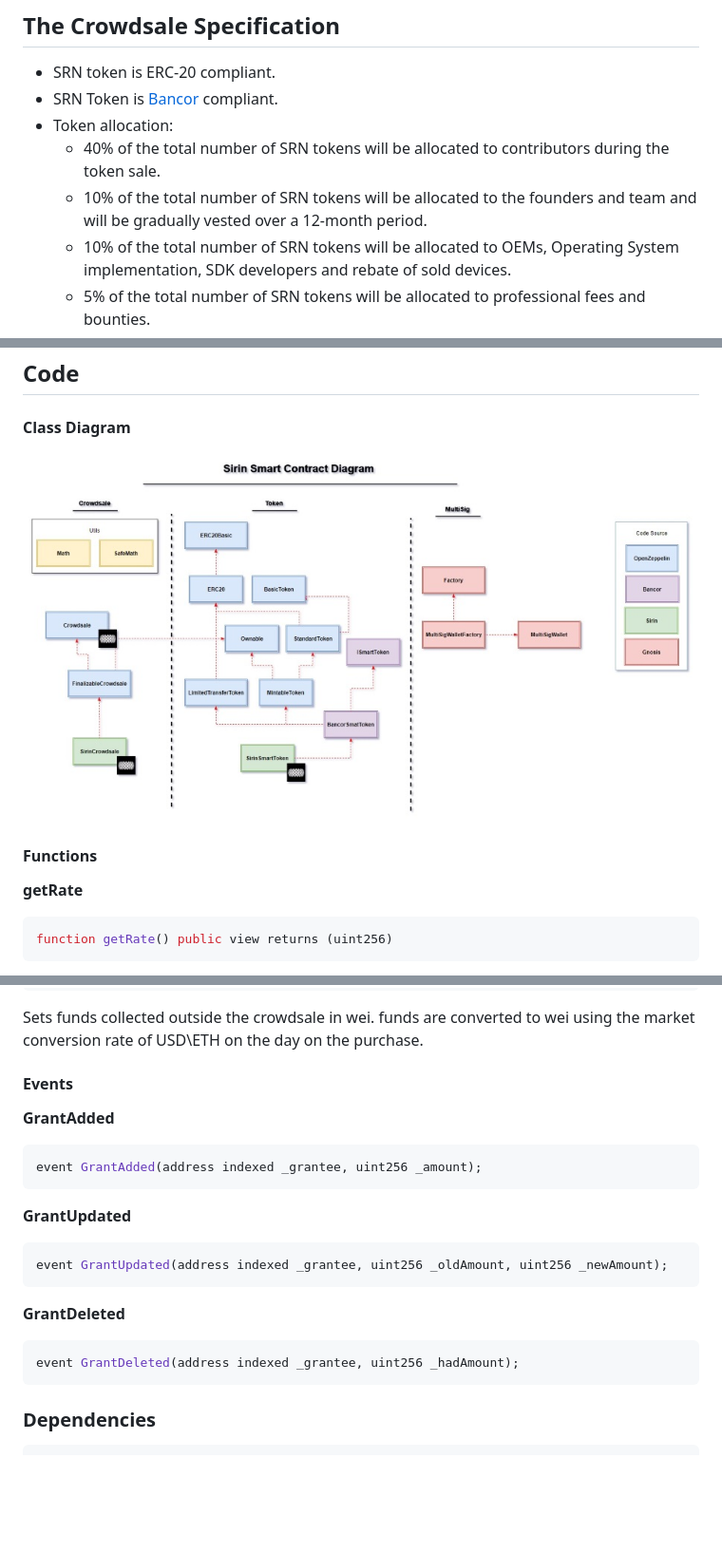
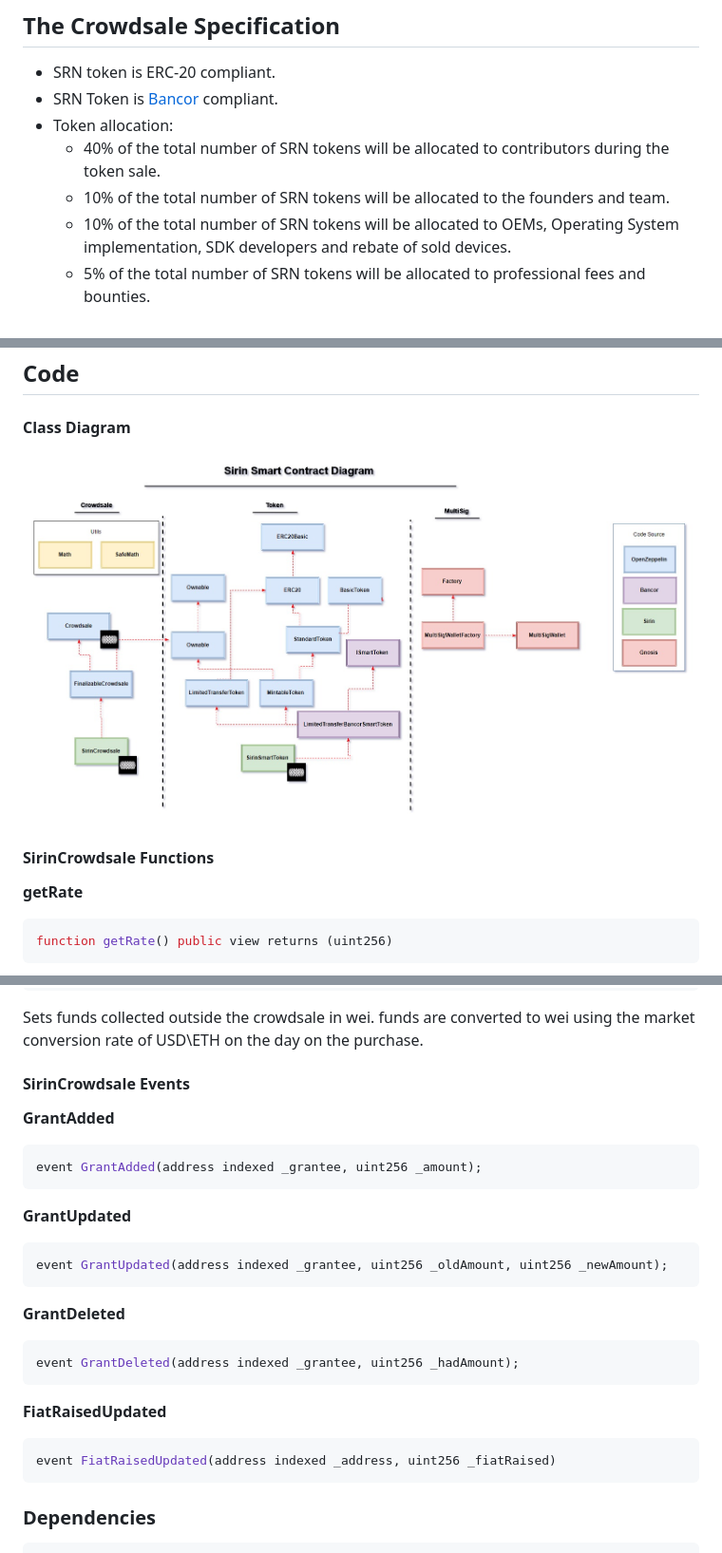
Before and after one commit to sirin-labs/crowdsale-smart-contract, a Markdown page: README.md, 3 parts joined by grey strips. Shown: that part at 95% size. GitHub-like rendering; pictures changed too: images/SirinCrowdSale.jpg; blank space fills up the shorter version.

````diff
--- a/README.md
+++ b/README.md
@@ -18,7 +18,7 @@ Please see the [contracts/](contracts) directory.
 *	SRN Token is [Bancor][bancor] compliant.
 *	Token allocation:
 	* 40% of the total number of SRN tokens will be allocated to contributors during the token sale.
-	* 10% of the total number of SRN tokens will be allocated to the founders and team and will be gradually vested over a 12-month period.
+	* 10% of the total number of SRN tokens will be allocated to the founders and team.
 	* 10% of the total number of SRN tokens will be allocated to OEMs, Operating System implementation, SDK developers and rebate of sold devices.
 	* 5% of the total number of SRN tokens will be allocated to professional fees and bounties.
 	* 35% of the total number of SRN tokens will be allocated to SIRIN LABS, to be used for future strategic plans and to develop the SIRIN LABS' ecosystem.
@@ -56,7 +56,7 @@ Please see the [contracts/](contracts) directory.
 ![Class Diagram](images/SirinCrowdSale.jpg)
 
 
-#### Functions
+#### SirinCrowdsale Functions
 
 **getRate**
 ```cs
@@ -92,7 +92,7 @@ function setFiatRaisedConvertedToWei(uint256 _fiatRaisedConvertedToWei) external
 Sets funds collected outside the crowdsale in wei.
 funds are converted to wei using the market conversion rate of USD\ETH on the day on the purchase.
 
-#### Events
+#### SirinCrowdsale Events
 
 **GrantAdded**
 ```cs
@@ -111,6 +111,11 @@ event GrantUpdated(address indexed _grantee, uint256 _oldAmount, uint256 _newAmo
 event GrantDeleted(address indexed _grantee, uint256 _hadAmount);
 ```
 
+
+**FiatRaisedUpdated**
+```cs
+event FiatRaisedUpdated(address indexed _address, uint256 _fiatRaised)
+```
 
 ### Dependencies
 
````
